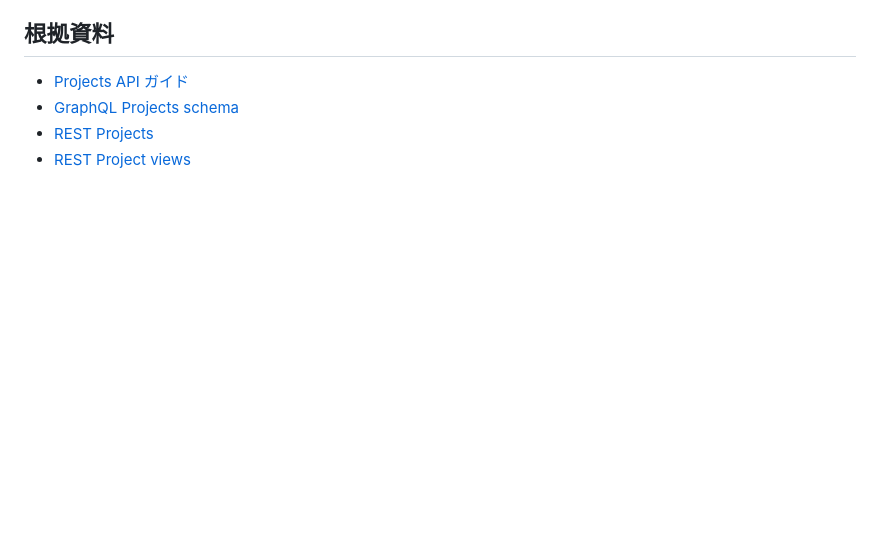
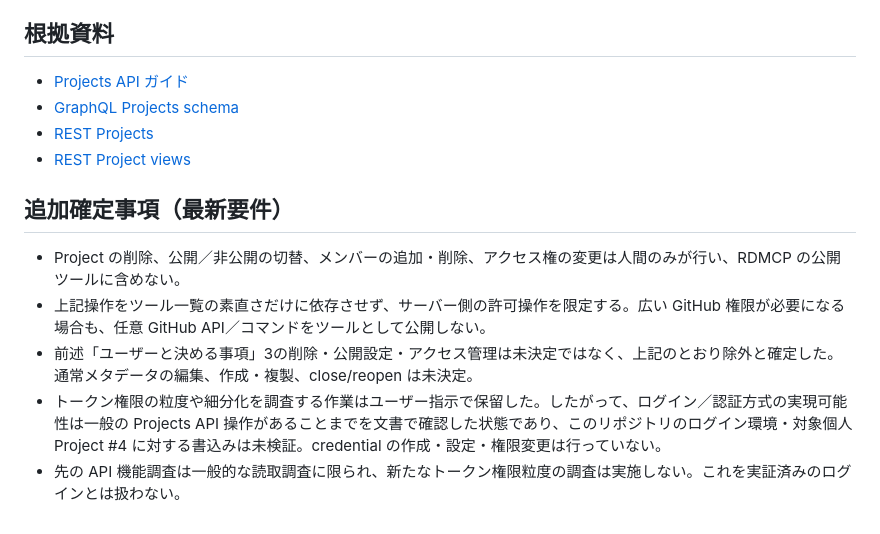
Before and after one commit to ssaattww/RemoteDesktopMCP, a Markdown page: reports/issue-94-requirements-intake-20261108.md, the part around the change. Rendered like a GitHub page; blank space fills up the shorter version.

Commit message:
docs(issue94): record human-only project controls

```diff
--- a/reports/issue-94-requirements-intake-20261108.md
+++ b/reports/issue-94-requirements-intake-20261108.md
@@ -70,3 +70,11 @@ branch と Draft PR の作成、Issue の正式リンクは完了した。今後
 - [GraphQL Projects schema](https://docs.github.com/en/graphql/reference/projects)
 - [REST Projects](https://docs.github.com/en/rest/projects/projects)
 - [REST Project views](https://docs.github.com/en/rest/projects/views)
+
+## 追加確定事項（最新要件）
+
+- Project の削除、公開／非公開の切替、メンバーの追加・削除、アクセス権の変更は人間のみが行い、RDMCP の公開ツールに含めない。
+- 上記操作をツール一覧の素直さだけに依存させず、サーバー側の許可操作を限定する。広い GitHub 権限が必要になる場合も、任意 GitHub API／コマンドをツールとして公開しない。
+- 前述「ユーザーと決める事項」3の削除・公開設定・アクセス管理は未決定ではなく、上記のとおり除外と確定した。通常メタデータの編集、作成・複製、close/reopen は未決定。
+- トークン権限の粒度や細分化を調査する作業はユーザー指示で保留した。したがって、ログイン／認証方式の実現可能性は一般の Projects API 操作があることまでを文書で確認した状態であり、このリポジトリのログイン環境・対象個人 Project #4 に対する書込みは未検証。credential の作成・設定・権限変更は行っていない。
+- 先の API 機能調査は一般的な読取調査に限られ、新たなトークン権限粒度の調査は実施しない。これを実証済みのログインとは扱わない。
```
